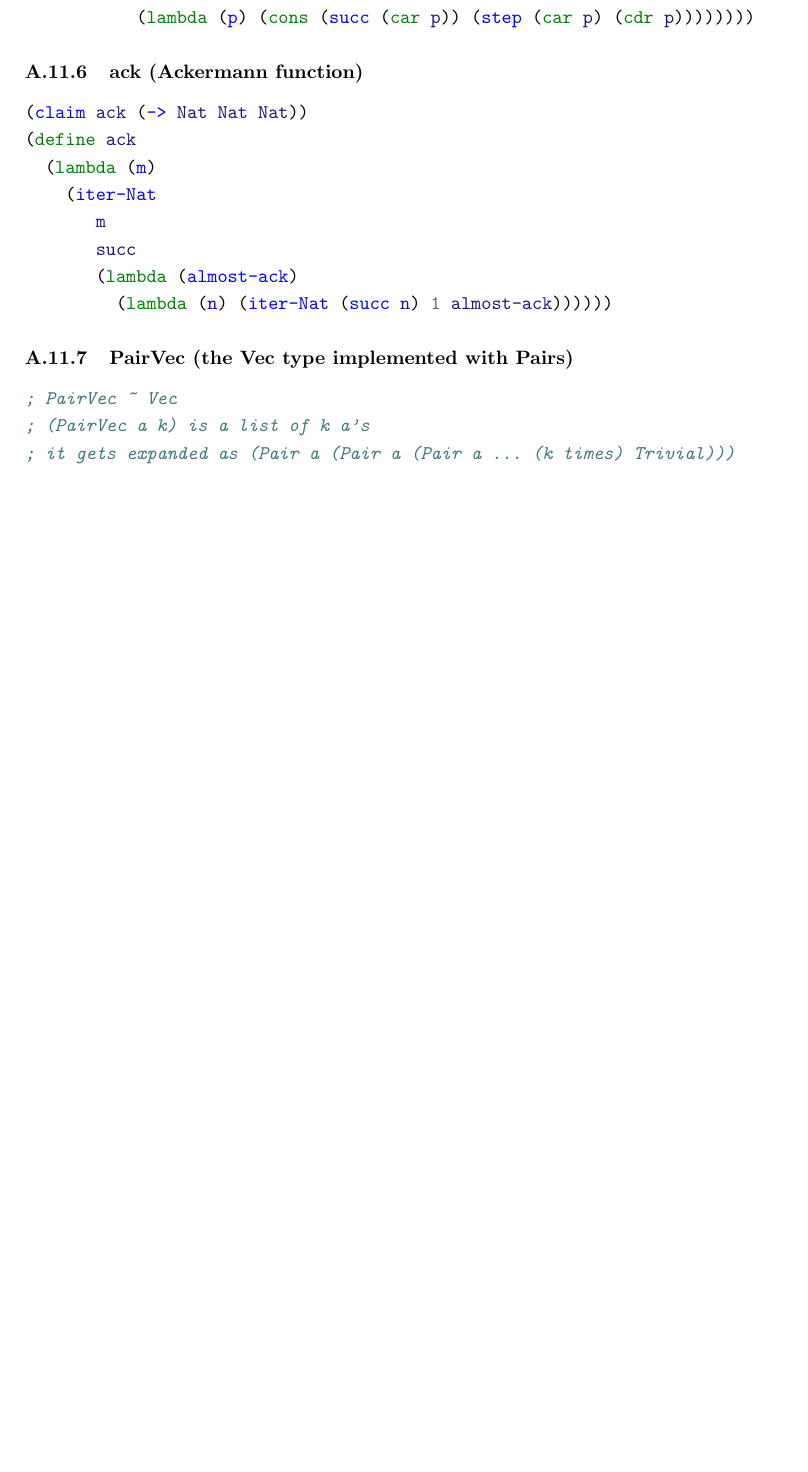
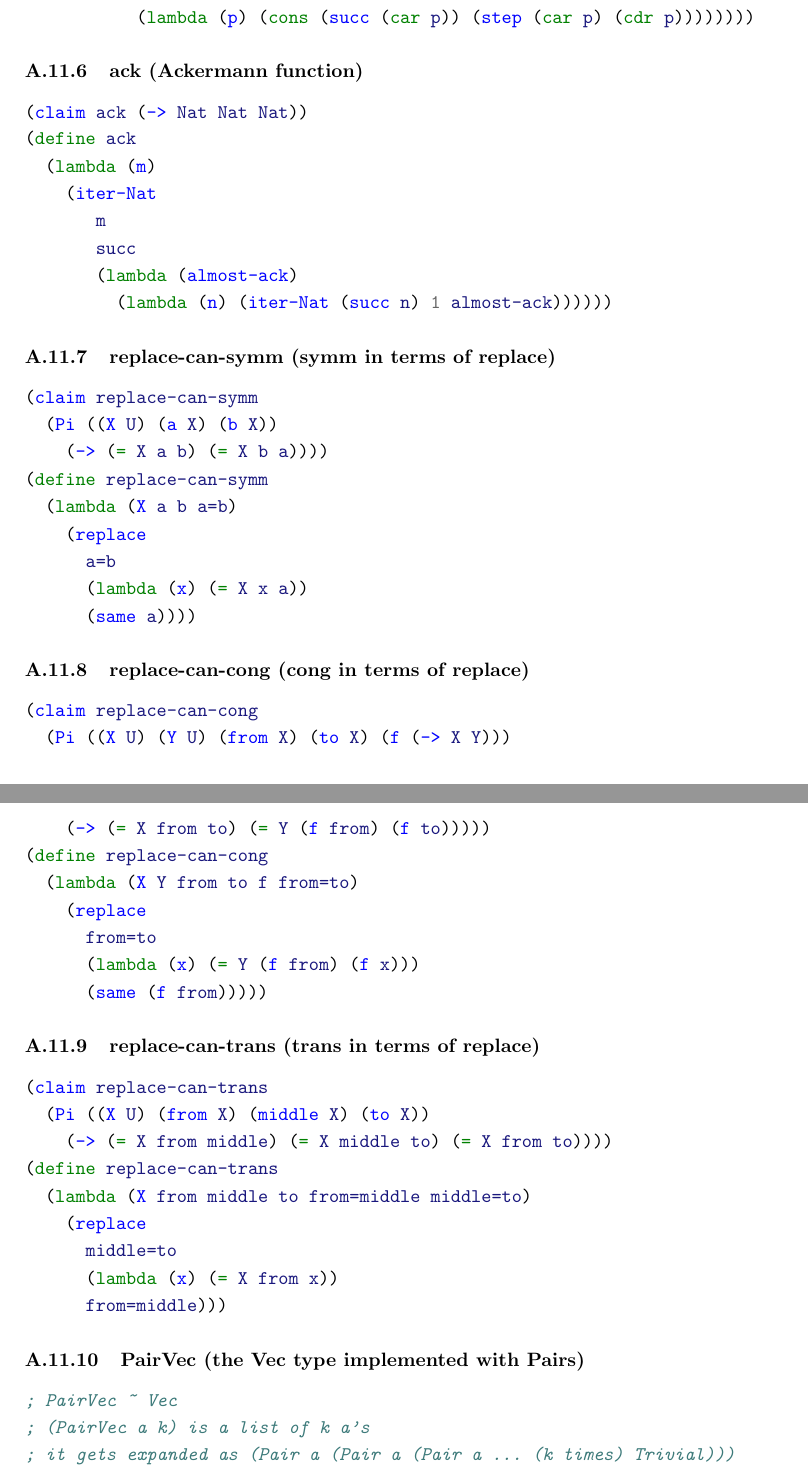
Before and after one commit to motiwalam/The-Little-Typer-Notes, a LaTeX document (main.tex, which reads code-listing.tex): part of page 39 of 40 before the commit and two parts of pages 39 and 40 of 41 after it, the two joined at a grey line, cut so that both start at the same text, the shorter picture padded with empty space. Compiled offline with pdfLaTeX.

Commit message:
new funs

```diff
--- a/code-listing.tex
+++ b/code-listing.tex
@@ -1112,6 +1112,45 @@ This code listing was generated automatically from \href{https://github.com/thec
          (lambda (n) (iter-Nat (succ n) 1 almost-ack))))))
 \end{minted}
 
+\subsubsection{replace-can-symm (symm in terms of replace)} \label{code:replace-can-symm}
+\begin{minted}{scheme}
+(claim replace-can-symm
+  (Pi ((X U) (a X) (b X))
+    (-> (= X a b) (= X b a))))
+(define replace-can-symm
+  (lambda (X a b a=b)
+    (replace
+      a=b
+      (lambda (x) (= X x a))
+      (same a))))
+\end{minted}
+
+\subsubsection{replace-can-cong (cong in terms of replace)} \label{code:replace-can-cong}
+\begin{minted}{scheme}
+(claim replace-can-cong
+  (Pi ((X U) (Y U) (from X) (to X) (f (-> X Y)))
+    (-> (= X from to) (= Y (f from) (f to)))))
+(define replace-can-cong
+  (lambda (X Y from to f from=to)
+    (replace
+      from=to
+      (lambda (x) (= Y (f from) (f x)))
+      (same (f from)))))
+\end{minted}
+
+\subsubsection{replace-can-trans (trans in terms of replace)} \label{code:replace-can-trans}
+\begin{minted}{scheme}
+(claim replace-can-trans
+  (Pi ((X U) (from X) (middle X) (to X))
+    (-> (= X from middle) (= X middle to) (= X from to))))
+(define replace-can-trans
+  (lambda (X from middle to from=middle middle=to)
+    (replace
+      middle=to
+      (lambda (x) (= X from x))
+      from=middle)))
+\end{minted}
+
 
 \subsubsection{PairVec (the Vec type implemented with Pairs)} \label{code:PairVec}
 \begin{minted}{scheme}
```
Also changed, not shown: 1 other file.
